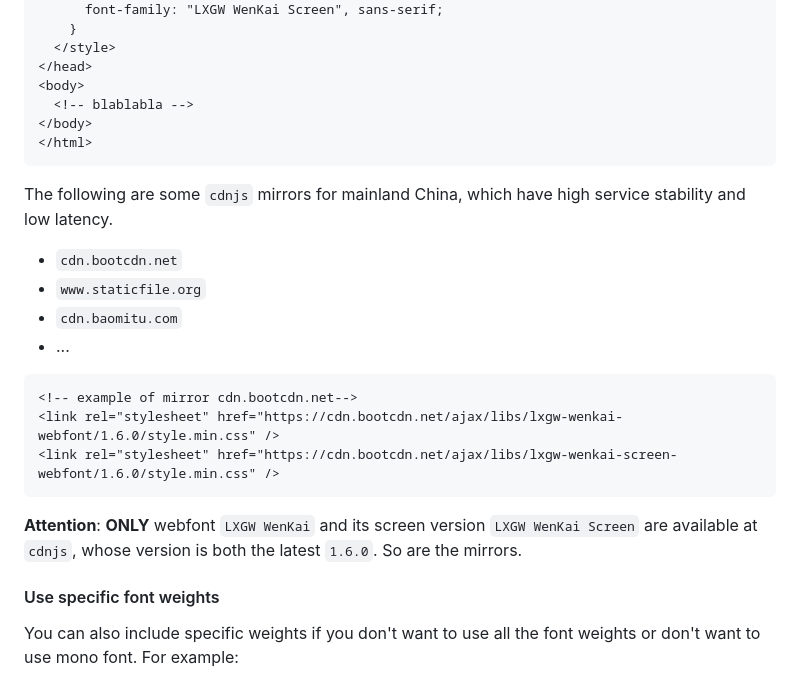
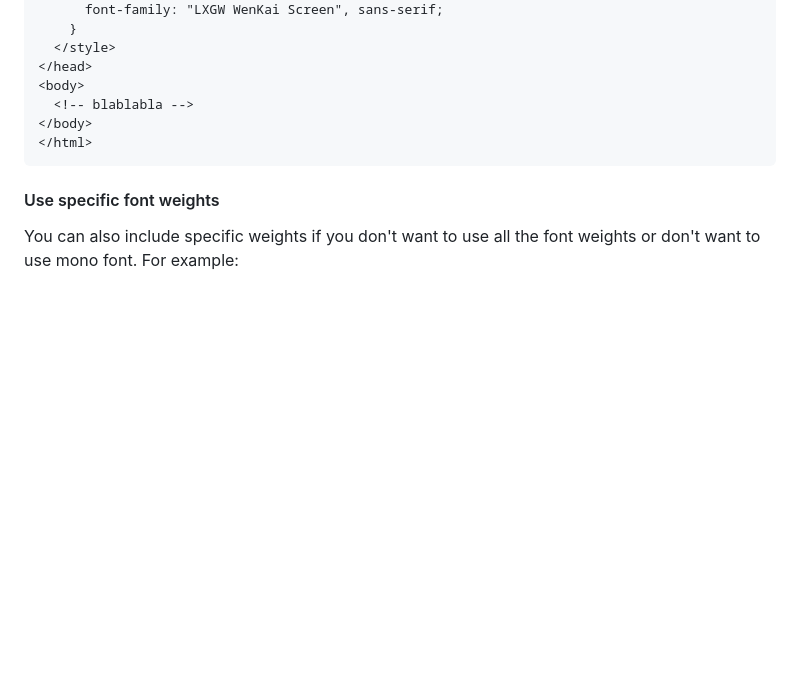
Before and after one commit to chawyehsu/lxgw-wenkai-webfont, a Markdown page: README.md, the part around the change. Drawn GitHub-style; blank space fills up the shorter version.

Commit message:
chore: Update README
Remove malware CDNs

````diff
--- a/README.md
+++ b/README.md
@@ -85,18 +85,6 @@ Put the jsDelivr `<link>` into your html head, then update the font-family.
 </html>
 ```
 
-The following are some `cdnjs` mirrors for mainland China, which have high service stability and low latency.
-  + `cdn.bootcdn.net`
-  + `www.staticfile.org`
-  + `cdn.baomitu.com`
-  + ...
-```html
-<!-- example of mirror cdn.bootcdn.net-->
-<link rel="stylesheet" href="https://cdn.bootcdn.net/ajax/libs/lxgw-wenkai-webfont/1.6.0/style.min.css" />
-<link rel="stylesheet" href="https://cdn.bootcdn.net/ajax/libs/lxgw-wenkai-screen-webfont/1.6.0/style.min.css" />
-```
-**Attention**: **ONLY** webfont `LXGW WenKai` and its screen version `LXGW WenKai Screen` are available at `cdnjs`, whose version is both the latest `1.6.0`. So are the mirrors.
-
 #### Use specific font weights
 
 You can also include specific weights if you don't want to use all the font
````
